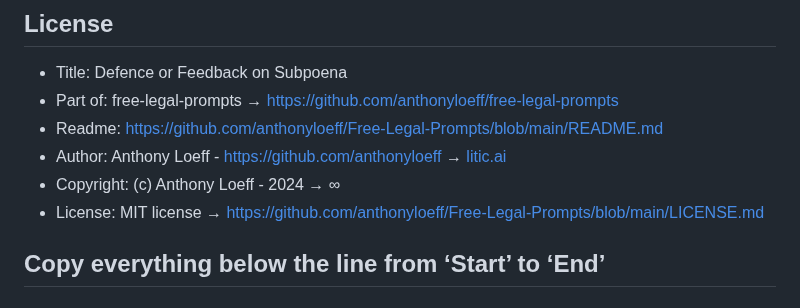
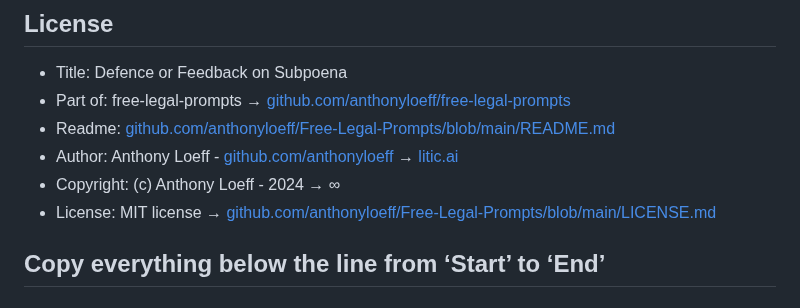
Before and after one commit to anthonyloeff/Free-Legal-Prompts, a Markdown page: forLawyers/Dagvaardingen - Subpoenas/Defence or Feedback on Subpoena.md, the part around the change. Drawn GitHub-style.

```diff
--- a/forLawyers/Dagvaardingen - Subpoenas/Defence or Feedback on Subpoena.md
+++ b/forLawyers/Dagvaardingen - Subpoenas/Defence or Feedback on Subpoena.md
@@ -1,11 +1,11 @@
 ## License
 
 - Title: Defence or Feedback on Subpoena
-- Part of: free-legal-prompts → [https://github.com/anthonyloeff/free-legal-prompts](https://github.com/anthonyloeff/free-legal-prompts)
-- Readme: [https://github.com/anthonyloeff/Free-Legal-Prompts/blob/main/README.md](https://github.com/anthonyloeff/Free-Legal-Prompts/blob/main/README.md)
-- Author: Anthony Loeff - [https://github.com/anthonyloeff](https://github.com/anthonyloeff) → [litic.ai](https://litic.ai)
+- Part of: free-legal-prompts → [github.com/anthonyloeff/free-legal-prompts](https://github.com/anthonyloeff/free-legal-prompts)
+- Readme: [github.com/anthonyloeff/Free-Legal-Prompts/blob/main/README.md](https://github.com/anthonyloeff/Free-Legal-Prompts/blob/main/README.md)
+- Author: Anthony Loeff - [github.com/anthonyloeff](https://github.com/anthonyloeff) → [litic.ai](https://litic.ai)
 - Copyright: (c) Anthony Loeff - 2024 → ∞
-- License: MIT license → [https://github.com/anthonyloeff/Free-Legal-Prompts/blob/main/LICENSE.md](https://github.com/anthonyloeff/Free-Legal-Prompts/blob/main/LICENSE.md)
+- License: MIT license → [github.com/anthonyloeff/Free-Legal-Prompts/blob/main/LICENSE.md](https://github.com/anthonyloeff/Free-Legal-Prompts/blob/main/LICENSE.md)
 
 **Copy everything below the line from ‘Start’ to ‘End’**
 ------------
```
